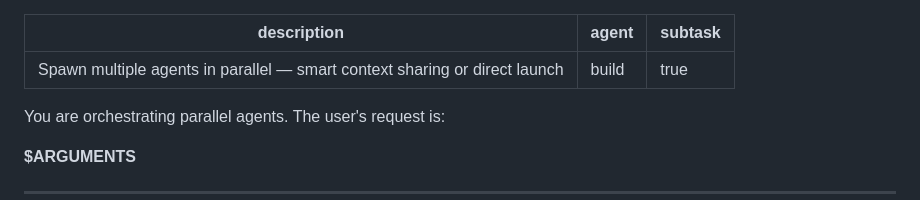
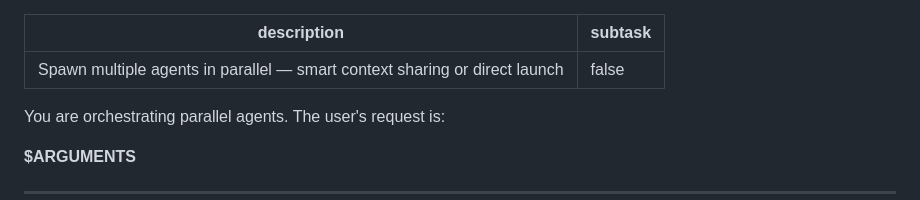
Before and after one commit to anjanpoonacha/kodava-rag, a Markdown page: .opencode/commands/parallel.md, the part around the change. Rendered like a GitHub page.

```diff
--- a/.opencode/commands/parallel.md
+++ b/.opencode/commands/parallel.md
@@ -1,7 +1,6 @@
 ---
 description: Spawn multiple agents in parallel — smart context sharing or direct launch
-agent: build
-subtask: true
+subtask: false
 ---
 
 You are orchestrating parallel agents. The user's request is:
```
